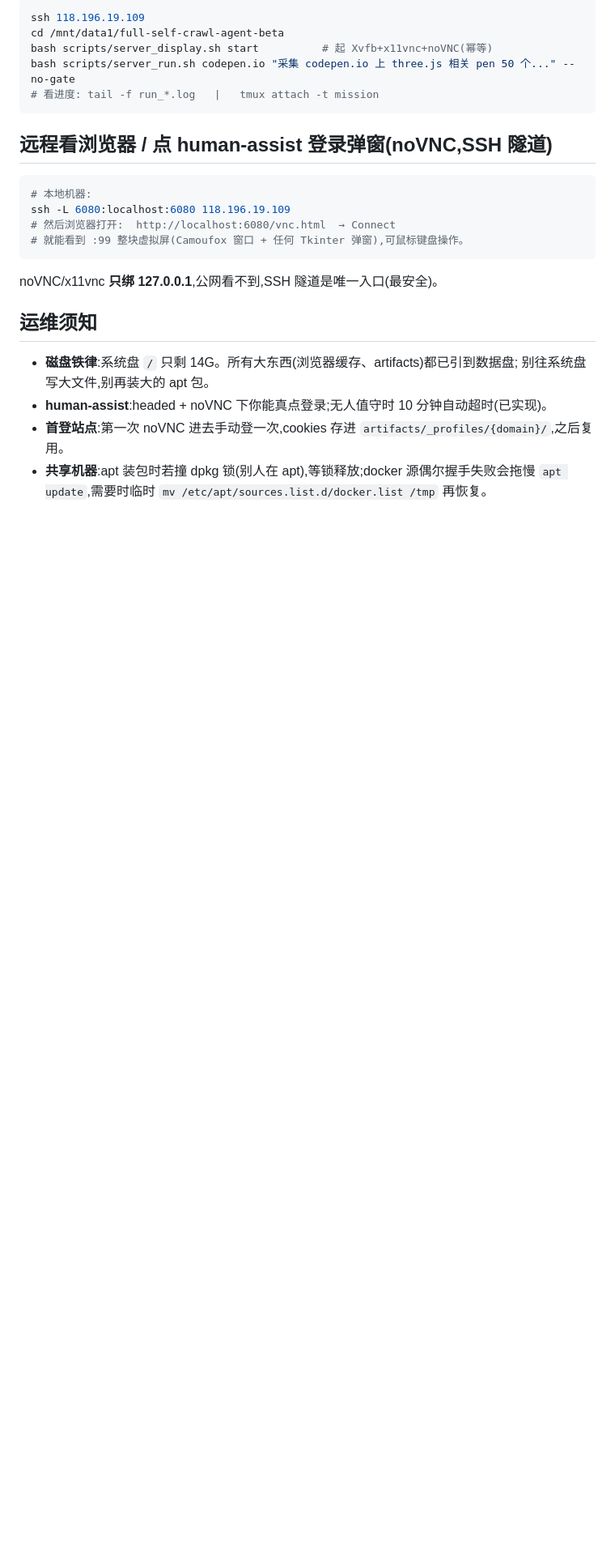
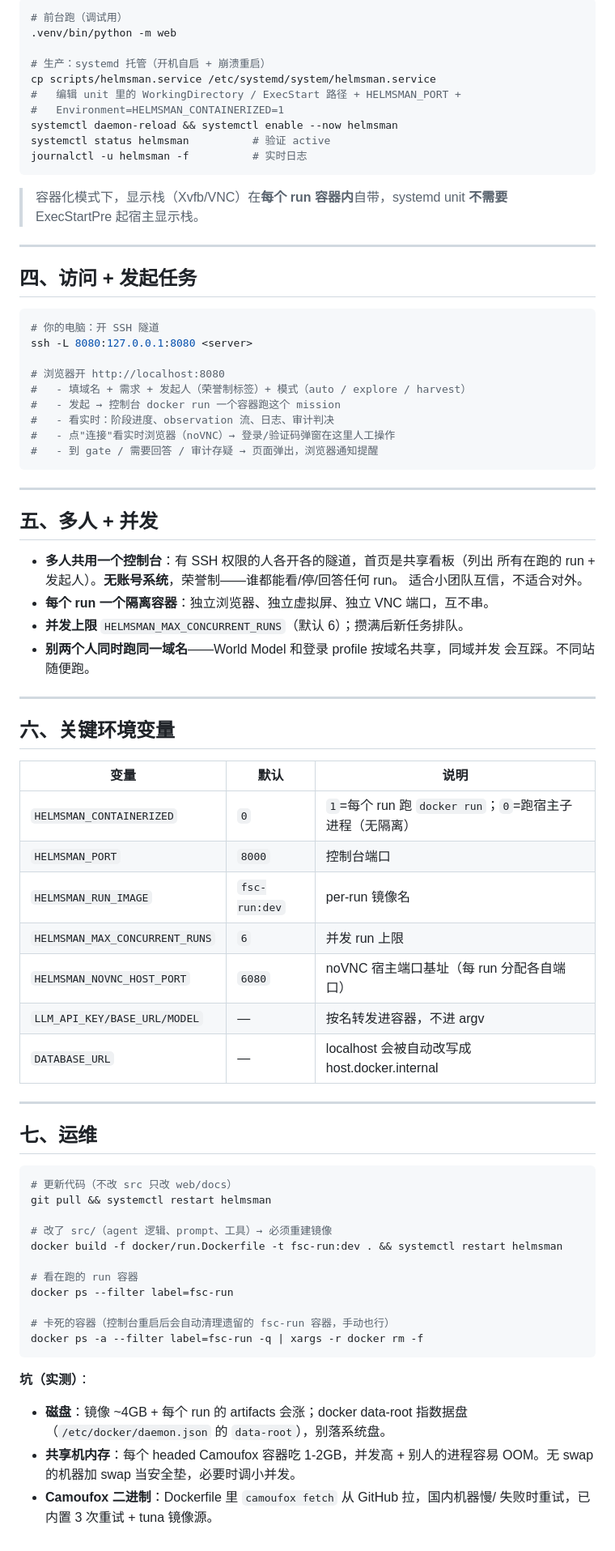
Before and after one commit to YxmMyth/full-self-crawl-agent-beta, a Markdown page: docs/部署到服务器.md, the part around one of its changes. Shown at 81% size. GitHub-like rendering; blank space fills up the shorter version.

````diff
--- a/docs/部署到服务器.md
+++ b/docs/部署到服务器.md
@@ -71,27 +75,84 @@ chmod -R 755 /root/.cache/camoufox && rm .cf.zip
 
 ```bash
-ssh 118.196.19.109
-cd /mnt/data1/full-self-crawl-agent-beta
-bash scripts/server_display.sh start          # 起 Xvfb+x11vnc+noVNC(幂等)
-bash scripts/server_run.sh codepen.io "采集 codepen.io 上 three.js 相关 pen 50 个..." --no-gate
-# 看进度: tail -f run_*.log   |   tmux attach -t mission
+# 前台跑（调试用）
+.venv/bin/python -m web
+
+# 生产：systemd 托管（开机自启 + 崩溃重启）
+cp scripts/helmsman.service /etc/systemd/system/helmsman.service
+#   编辑 unit 里的 WorkingDirectory / ExecStart 路径 + HELMSMAN_PORT +
+#   Environment=HELMSMAN_CONTAINERIZED=1
+systemctl daemon-reload && systemctl enable --now helmsman
+systemctl status helmsman          # 验证 active
+journalctl -u helmsman -f          # 实时日志
 ```
 
-## 远程看浏览器 / 点 human-assist 登录弹窗(noVNC,SSH 隧道)
+> 容器化模式下，显示栈（Xvfb/VNC）在**每个 run 容器内**自带，systemd unit
+> **不需要** ExecStartPre 起宿主显示栈。
+
+---
+
+## 四、访问 + 发起任务
 
 ```bash
-# 本地机器:
-ssh -L 6080:localhost:6080 118.196.19.109
-# 然后浏览器打开:  http://localhost:6080/vnc.html  → Connect
-# 就能看到 :99 整块虚拟屏(Camoufox 窗口 + 任何 Tkinter 弹窗),可鼠标键盘操作。
+# 你的电脑：开 SSH 隧道
+ssh -L 8080:127.0.0.1:8080 <server>
+
+# 浏览器开 http://localhost:8080
+#   - 填域名 + 需求 + 发起人（荣誉制标签）+ 模式（auto / explore / harvest）
+#   - 发起 → 控制台 docker run 一个容器跑这个 mission
+#   - 看实时：阶段进度、observation 流、日志、审计判决
+#   - 点"连接"看实时浏览器（noVNC）→ 登录/验证码弹窗在这里人工操作
+#   - 到 gate / 需要回答 / 审计存疑 → 页面弹出，浏览器通知提醒
 ```
-noVNC/x11vnc **只绑 127.0.0.1**,公网看不到,SSH 隧道是唯一入口(最安全)。
 
-## 运维须知
+---
 
-- **磁盘铁律**:系统盘 `/` 只剩 14G。所有大东西(浏览器缓存、artifacts)都已引到数据盘;
-  别往系统盘写大文件,别再装大的 apt 包。
-- **human-assist**:headed + noVNC 下你能真点登录;无人值守时 10 分钟自动超时(已实现)。
-- **首登站点**:第一次 noVNC 进去手动登一次,cookies 存进 `artifacts/_profiles/{domain}/`,之后复用。
-- **共享机器**:apt 装包时若撞 dpkg 锁(别人在 apt),等锁释放;docker 源偶尔握手失败会拖慢
-  `apt update`,需要时临时 `mv /etc/apt/sources.list.d/docker.list /tmp` 再恢复。
+## 五、多人 + 并发
+
+- **多人共用一个控制台**：有 SSH 权限的人各开各的隧道，首页是共享看板（列出
+  所有在跑的 run + 发起人）。**无账号系统**，荣誉制——谁都能看/停/回答任何 run。
+  适合小团队互信，不适合对外。
+- **每个 run 一个隔离容器**：独立浏览器、独立虚拟屏、独立 VNC 端口，互不串。
+- **并发上限** `HELMSMAN_MAX_CONCURRENT_RUNS`（默认 6）；攒满后新任务排队。
+- **别两个人同时跑同一域名**——World Model 和登录 profile 按域名共享，同域并发
+  会互踩。不同站随便跑。
+
+---
+
+## 六、关键环境变量
+
+| 变量 | 默认 | 说明 |
+|------|------|------|
+| `HELMSMAN_CONTAINERIZED` | `0` | `1`=每个 run 跑 `docker run`；`0`=跑宿主子进程（无隔离） |
+| `HELMSMAN_PORT` | `8000` | 控制台端口 |
+| `HELMSMAN_RUN_IMAGE` | `fsc-run:dev` | per-run 镜像名 |
+| `HELMSMAN_MAX_CONCURRENT_RUNS` | `6` | 并发 run 上限 |
+| `HELMSMAN_NOVNC_HOST_PORT` | `6080` | noVNC 宿主端口基址（每 run 分配各自端口） |
+| `LLM_API_KEY/BASE_URL/MODEL` | — | 按名转发进容器，不进 argv |
+| `DATABASE_URL` | — | localhost 会被自动改写成 host.docker.internal |
+
+---
+
+## 七、运维
+
+```bash
+# 更新代码（不改 src 只改 web/docs）
+git pull && systemctl restart helmsman
+
+# 改了 src/（agent 逻辑、prompt、工具）→ 必须重建镜像
+docker build -f docker/run.Dockerfile -t fsc-run:dev . && systemctl restart helmsman
+
+# 看在跑的 run 容器
+docker ps --filter label=fsc-run
+
+# 卡死的容器（控制台重启后会自动清理遗留的 fsc-run 容器，手动也行）
+docker ps -a --filter label=fsc-run -q | xargs -r docker rm -f
+```
+
+**坑（实测）**：
+- **磁盘**：镜像 ~4GB + 每个 run 的 artifacts 会涨；docker data-root 指数据盘
+  （`/etc/docker/daemon.json` 的 `data-root`），别落系统盘。
+- **共享机内存**：每个 headed Camoufox 容器吃 1-2GB，并发高 + 别人的进程容易
+  OOM。无 swap 的机器加 swap 当安全垫，必要时调小并发。
+- **Camoufox 二进制**：Dockerfile 里 `camoufox fetch` 从 GitHub 拉，国内机器慢/
+  失败时重试，已内置 3 次重试 + tuna 镜像源。
````
Also changed, not shown: other parts of docs/部署到服务器.md (+60 -56 lines), README.md (+25 -0 lines).
